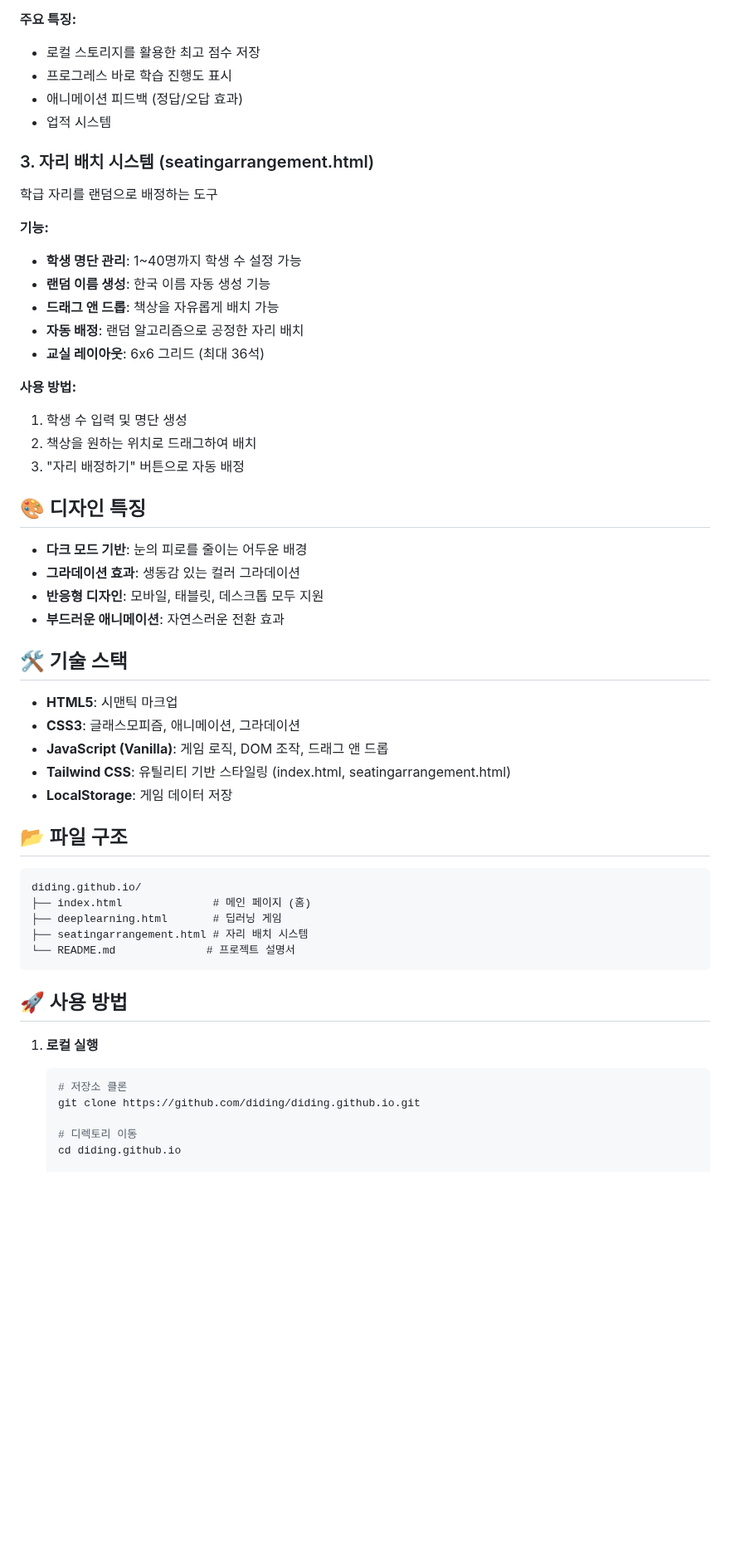
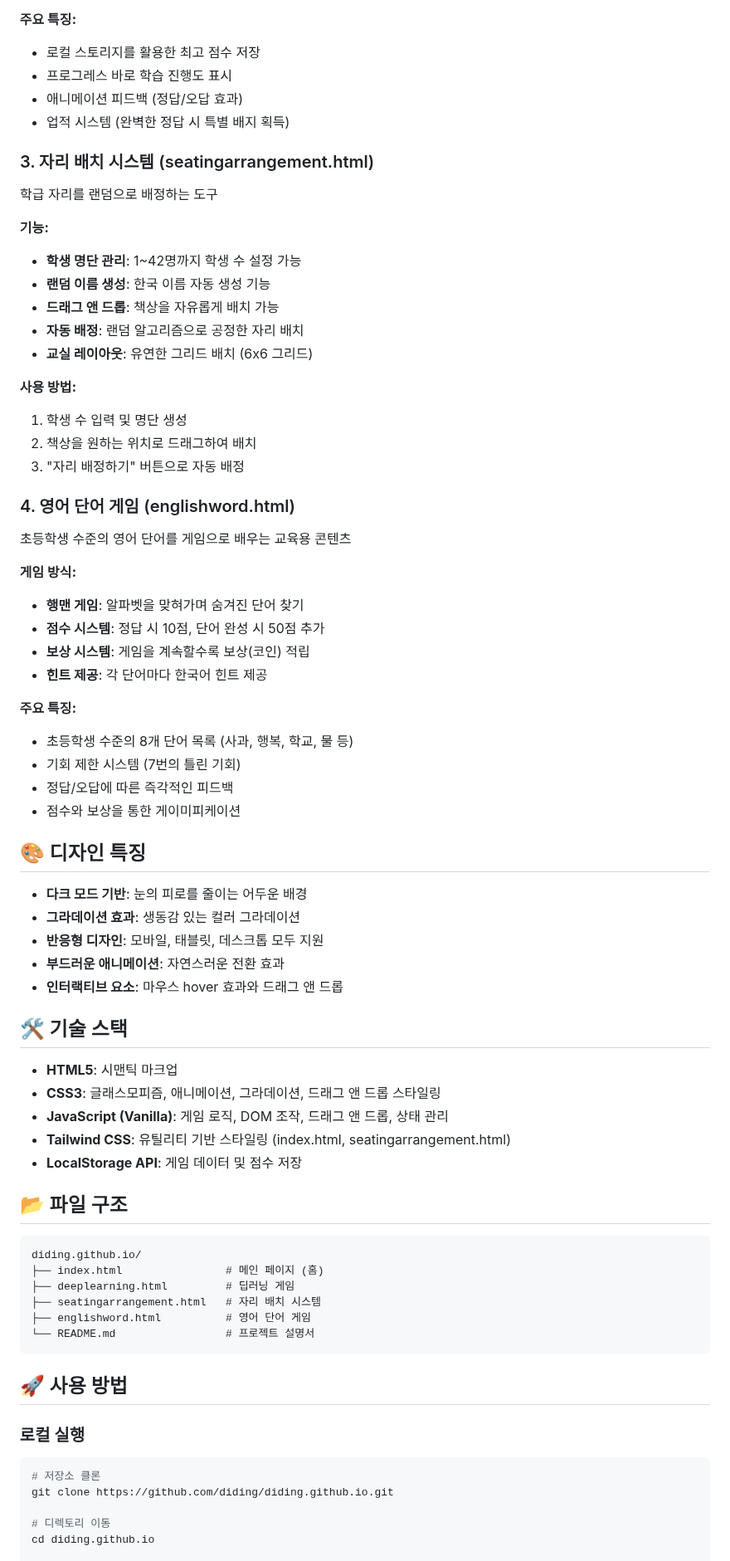
Before and after one commit to issue8876/diding.github.io, a Markdown page: README.md, the part around one of its changes. Shown at 83% size. Drawn GitHub-style; blank space fills up the shorter version.

````diff
--- a/README.md
+++ b/README.md
@@ -23,22 +23,37 @@ AI와 딥러닝 개념을 게임으로 배우는 교육용 콘텐츠
 - 로컬 스토리지를 활용한 최고 점수 저장
 - 프로그레스 바로 학습 진행도 표시
 - 애니메이션 피드백 (정답/오답 효과)
-- 업적 시스템
+- 업적 시스템 (완벽한 정답 시 특별 배지 획득)
 
 ### 3. 자리 배치 시스템 (seatingarrangement.html)
 학급 자리를 랜덤으로 배정하는 도구
 
 **기능:**
-- **학생 명단 관리**: 1~40명까지 학생 수 설정 가능
+- **학생 명단 관리**: 1~42명까지 학생 수 설정 가능
 - **랜덤 이름 생성**: 한국 이름 자동 생성 기능
 - **드래그 앤 드롭**: 책상을 자유롭게 배치 가능
 - **자동 배정**: 랜덤 알고리즘으로 공정한 자리 배치
-- **교실 레이아웃**: 6x6 그리드 (최대 36석)
+- **교실 레이아웃**: 유연한 그리드 배치 (6x6 그리드)
 
 **사용 방법:**
 1. 학생 수 입력 및 명단 생성
 2. 책상을 원하는 위치로 드래그하여 배치
 3. "자리 배정하기" 버튼으로 자동 배정
+
+### 4. 영어 단어 게임 (englishword.html)
+초등학생 수준의 영어 단어를 게임으로 배우는 교육용 콘텐츠
+
+**게임 방식:**
+- **행맨 게임**: 알파벳을 맞혀가며 숨겨진 단어 찾기
+- **점수 시스템**: 정답 시 10점, 단어 완성 시 50점 추가
+- **보상 시스템**: 게임을 계속할수록 보상(코인) 적립
+- **힌트 제공**: 각 단어마다 한국어 힌트 제공
+
+**주요 특징:**
+- 초등학생 수준의 8개 단어 목록 (사과, 행복, 학교, 물 등)
+- 기회 제한 시스템 (7번의 틀린 기회)
+- 정답/오답에 따른 즉각적인 피드백
+- 점수와 보상을 통한 게이미피케이션
 
 ## 🎨 디자인 특징
 
@@ -46,32 +61,34 @@ AI와 딥러닝 개념을 게임으로 배우는 교육용 콘텐츠
 - **그라데이션 효과**: 생동감 있는 컬러 그라데이션
 - **반응형 디자인**: 모바일, 태블릿, 데스크톱 모두 지원
 - **부드러운 애니메이션**: 자연스러운 전환 효과
+- **인터랙티브 요소**: 마우스 hover 효과와 드래그 앤 드롭
 
 ## 🛠️ 기술 스택
 
 - **HTML5**: 시맨틱 마크업
-- **CSS3**: 글래스모피즘, 애니메이션, 그라데이션
-- **JavaScript (Vanilla)**: 게임 로직, DOM 조작, 드래그 앤 드롭
+- **CSS3**: 글래스모피즘, 애니메이션, 그라데이션, 드래그 앤 드롭 스타일링
+- **JavaScript (Vanilla)**: 게임 로직, DOM 조작, 드래그 앤 드롭, 상태 관리
 - **Tailwind CSS**: 유틸리티 기반 스타일링 (index.html, seatingarrangement.html)
-- **LocalStorage**: 게임 데이터 저장
+- **LocalStorage API**: 게임 데이터 및 점수 저장
 
 ## 📂 파일 구조
 
 ```
 diding.github.io/
-├── index.html              # 메인 페이지 (홈)
-├── deeplearning.html       # 딥러닝 게임
-├── seatingarrangement.html # 자리 배치 시스템
-└── README.md              # 프로젝트 설명서
+├── index.html                # 메인 페이지 (홈)
+├── deeplearning.html         # 딥러닝 게임
+├── seatingarrangement.html   # 자리 배치 시스템
+├── englishword.html          # 영어 단어 게임
+└── README.md                 # 프로젝트 설명서
 ```
 
 ## 🚀 사용 방법
 
-1. **로컬 실행**
-   ```bash
-   # 저장소 클론
-   git clone https://github.com/diding/diding.github.io.git
+### 로컬 실행
+```bash
+# 저장소 클론
+git clone https://github.com/diding/diding.github.io.git
 
-   # 디렉토리 이동
-   cd diding.github.io
+# 디렉토리 이동
+cd diding.github.io
 
````
Also changed, not shown: other parts of README.md (+33 -7 lines).
